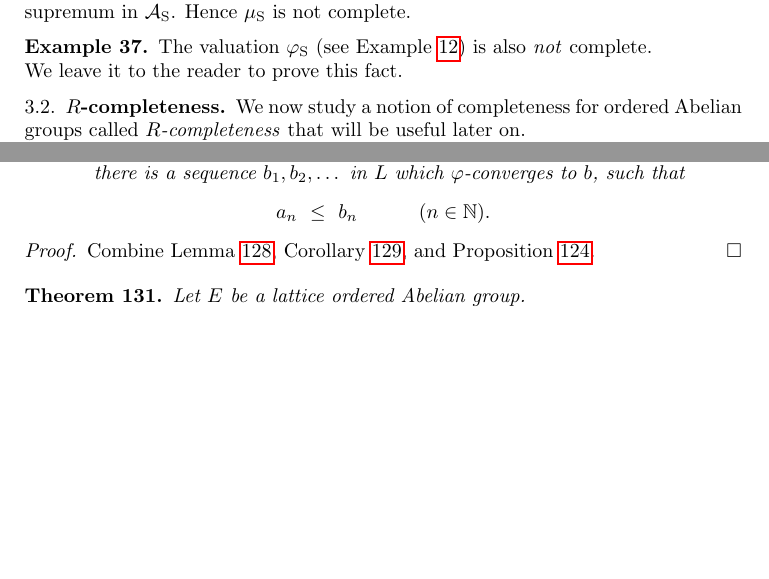
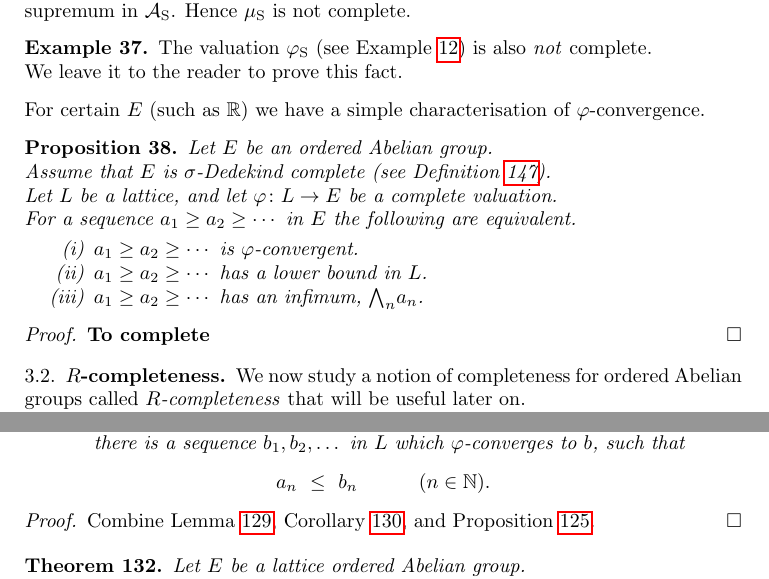
Before and after one commit to awesterb/master-thesis, a LaTeX paper (main.tex, which reads comp.tex): two parts of pages 22 and 66 of 74, joined at a grey line, cut so that both start at the same text, the shorter picture padded with empty space. Compiled offline with pdfLaTeX; a LaTeX package or settings file that is missing is left out.

Commit message:
adds proposition on phi-convergence for sigma-Dedekind complete OAGs

```diff
--- a/comp.tex
+++ b/comp.tex
@@ -247,6 +247,39 @@ The valuation $\Sphi$
 (see Example~\ref{E:sint-val}) is also \emph{not} complete.\\
 We leave it to the reader to prove this fact.
 \end{ex}
+
+\noindent
+For certain~$E$
+(such as~$\R$)
+we have a simple characterisation of $\varphi$-convergence.
+\begin{prop}
+\label{P:phi-conv-dom}
+Let $E$ be an ordered Abelian group.\\
+Assume that~$E$ is $\sigma$-Dedekind complete
+(see Definition~\ref{D:sdc}).\\
+Let $L$ be a lattice,
+and let $\varphi\colon L\ra E$ be a complete valuation.\\
+For a sequence $a_1 \geq a_2 \geq \dotsb$
+in~$E$ the following are equivalent.
+\begin{enumerate}
+\item
+$a_1 \geq a_2 \geq \dotsb$
+is $\varphi$-convergent.
+
+\item
+$a_1 \geq a_2 \geq \dotsb$
+has a lower bound in~$L$.
+
+\item
+$a_1 \geq a_2 \geq \dotsb$
+has an infimum, $\bw_n a_n$.
+\end{enumerate}
+\end{prop}
+\begin{proof}
+\textbf{To complete}
+\end{proof}
+
+
 
 %%%%%%%%%%%%%%%%%%%%%%%%%%%%%%%%%%%%%%%%%%%%%%%%%%%%%%%%%%%%%%%%%%%%%%%%%%
 %%%%%%%%%%%%%%%%%%%%%%%%%%%%%%%%%%%%%%%%%%%%%%%%%%%%%%%%%%%%%%%%%%%%%%%%%%%
```
